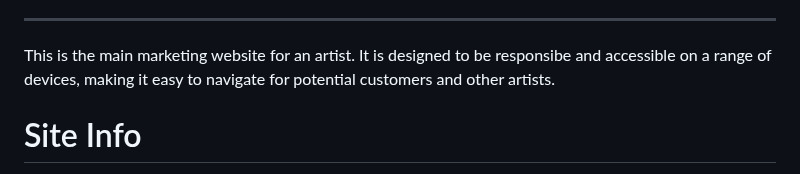
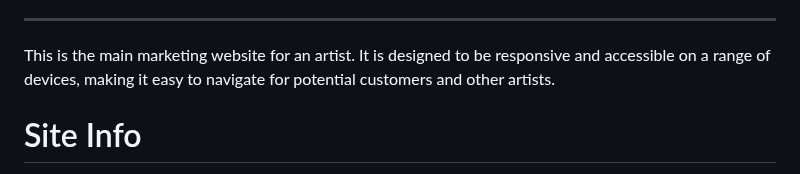
Before and after one commit to lewis-creates/z-griffiths, a Markdown page: README.md, the part around the change. Drawn GitHub-style.

Commit message:
Typo corrections

```diff
--- a/README.md
+++ b/README.md
@@ -56,7 +56,7 @@ View the live project [here](https://lewis-creates.github.io/z-griffiths/).
 
 ---
 
-This is the main marketing website for an artist. It is designed to be responsibe and accessible on a range of devices, making it easy to navigate for potential customers and other artists.
+This is the main marketing website for an artist. It is designed to be responsive and accessible on a range of devices, making it easy to navigate for potential customers and other artists.
 
 # Site Info
 
```
